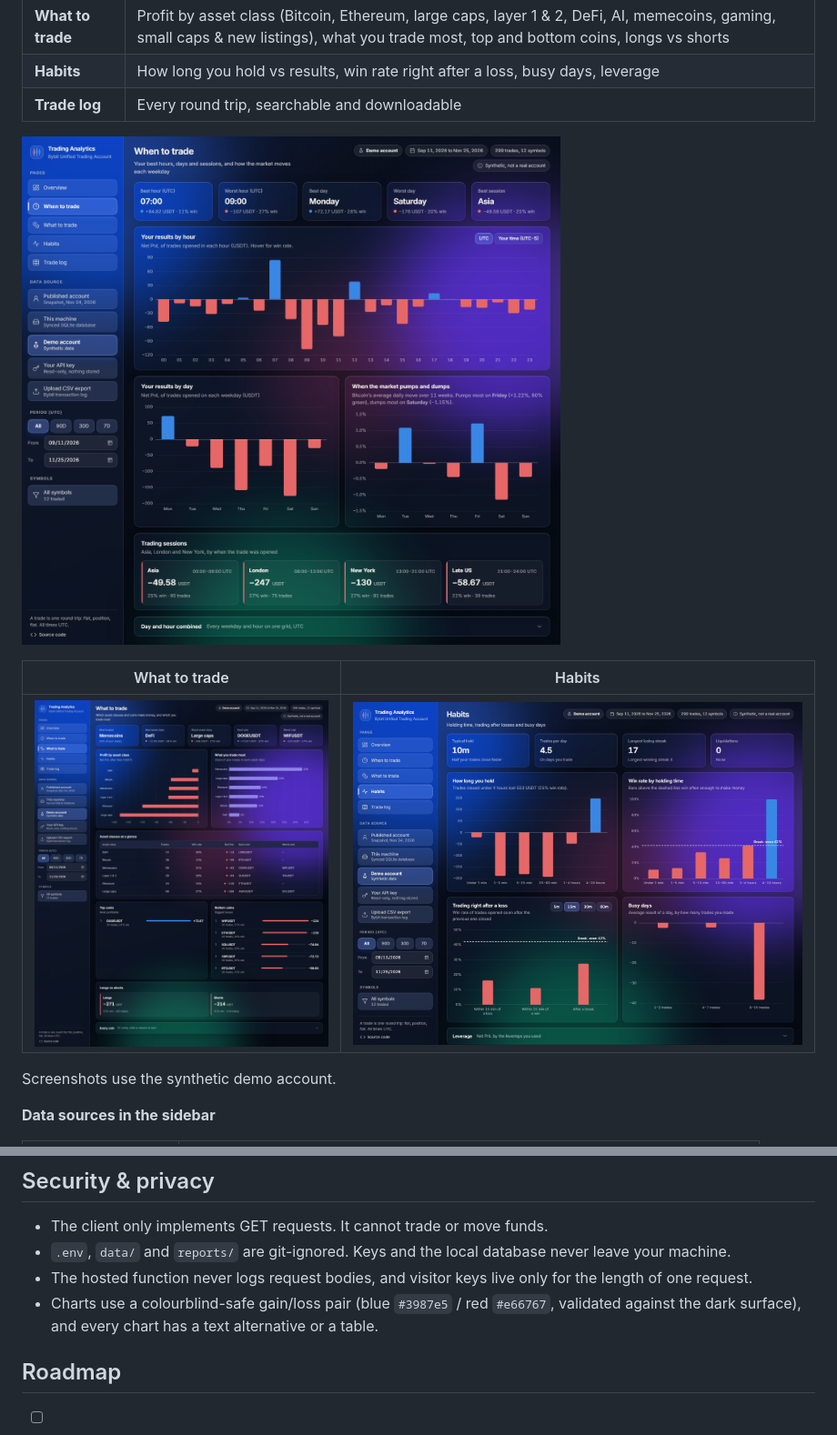
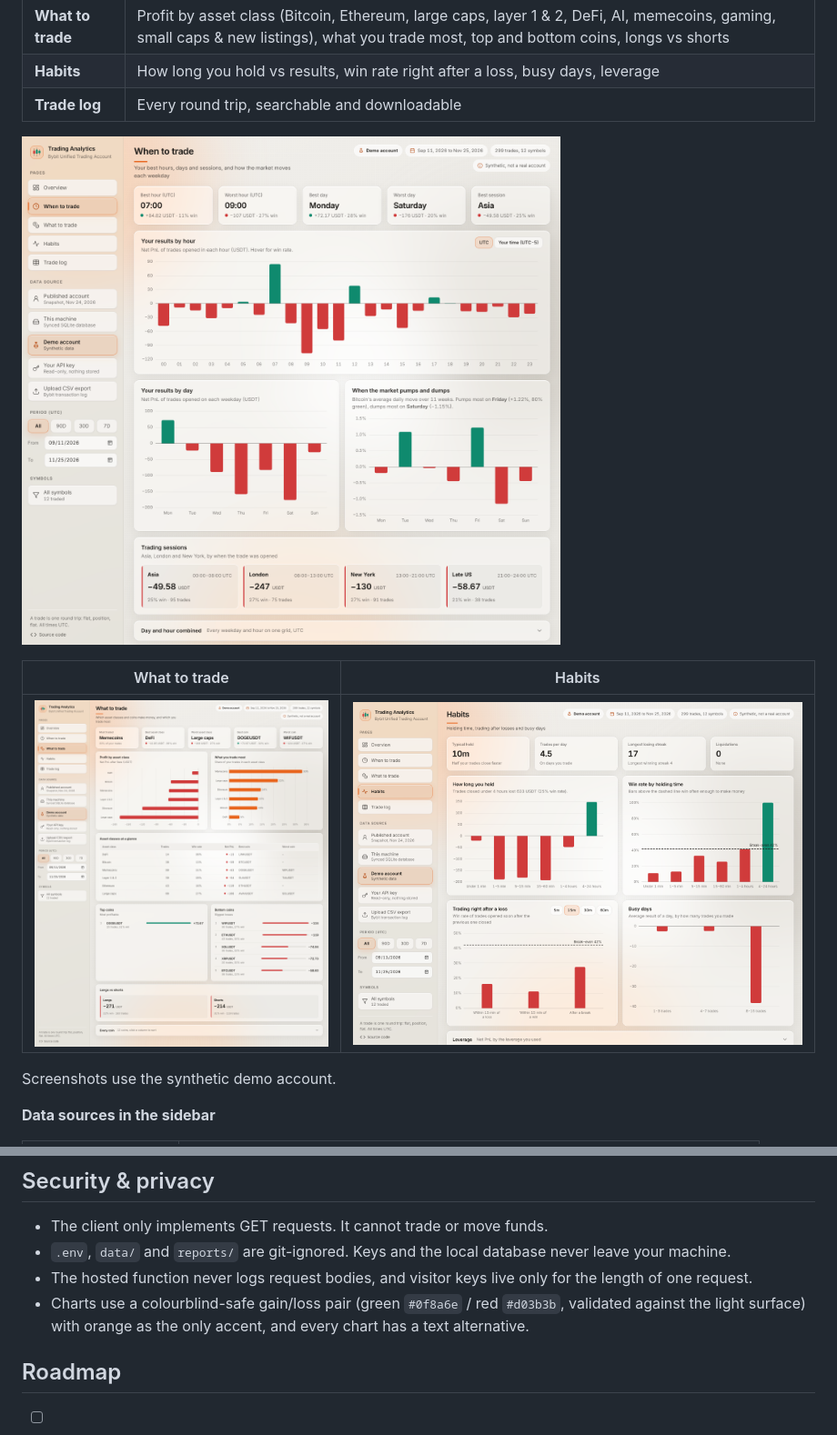
Before and after one commit to fleming-c137/bybit-trading-analytics, a Markdown page: README.md, 2 parts joined by grey strips. Shown at 91% size. Rendered like a GitHub page; pictures changed too: docs/dashboard-assets.png, docs/dashboard-habits.png, docs/dashboard-timing.png.

Commit message:
Retheme dashboard: off-white, light grey glass and orange accents
Gain/loss switch to a green/red pair validated for colour-blind readers
on the light surface; orange is the only UI accent.

```diff
--- a/README.md
+++ b/README.md
@@ -192,7 +192,7 @@ server also lifts the 60-second and 4.5 MB limits that serverless imposes.
 - The client only implements GET requests. It cannot trade or move funds.
 - `.env`, `data/` and `reports/` are git-ignored. Keys and the local database never leave your machine.
 - The hosted function never logs request bodies, and visitor keys live only for the length of one request.
-- Charts use a colourblind-safe gain/loss pair (blue `#3987e5` / red `#e66767`, validated against the dark surface), and every chart has a text alternative or a table.
+- Charts use a colourblind-safe gain/loss pair (green `#0f8a6e` / red `#d03b3b`, validated against the light surface) with orange as the only accent, and every chart has a text alternative.
 
 ## Roadmap
 
```
Also changed, not shown: docs/dashboard-overview.png, 4 other files.
